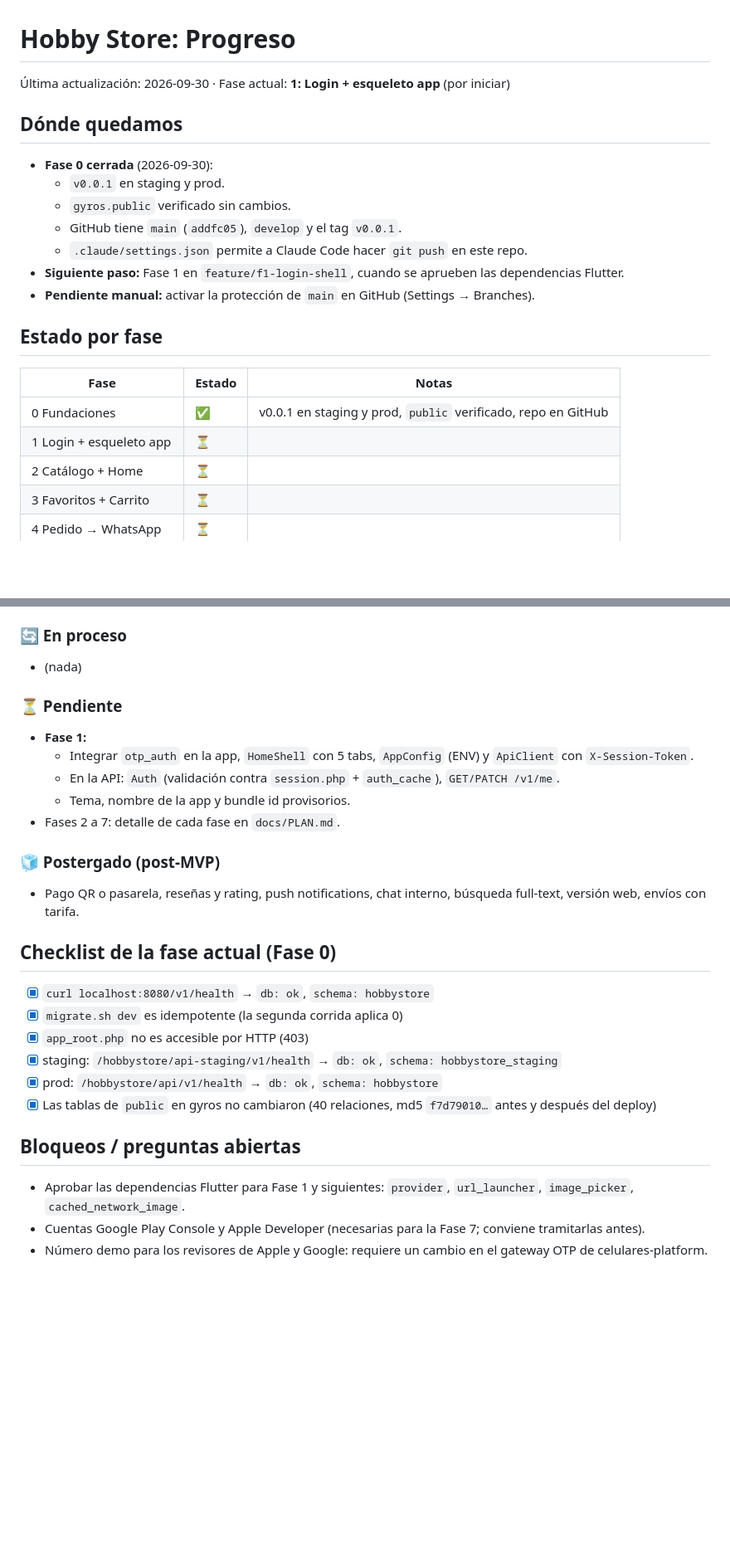
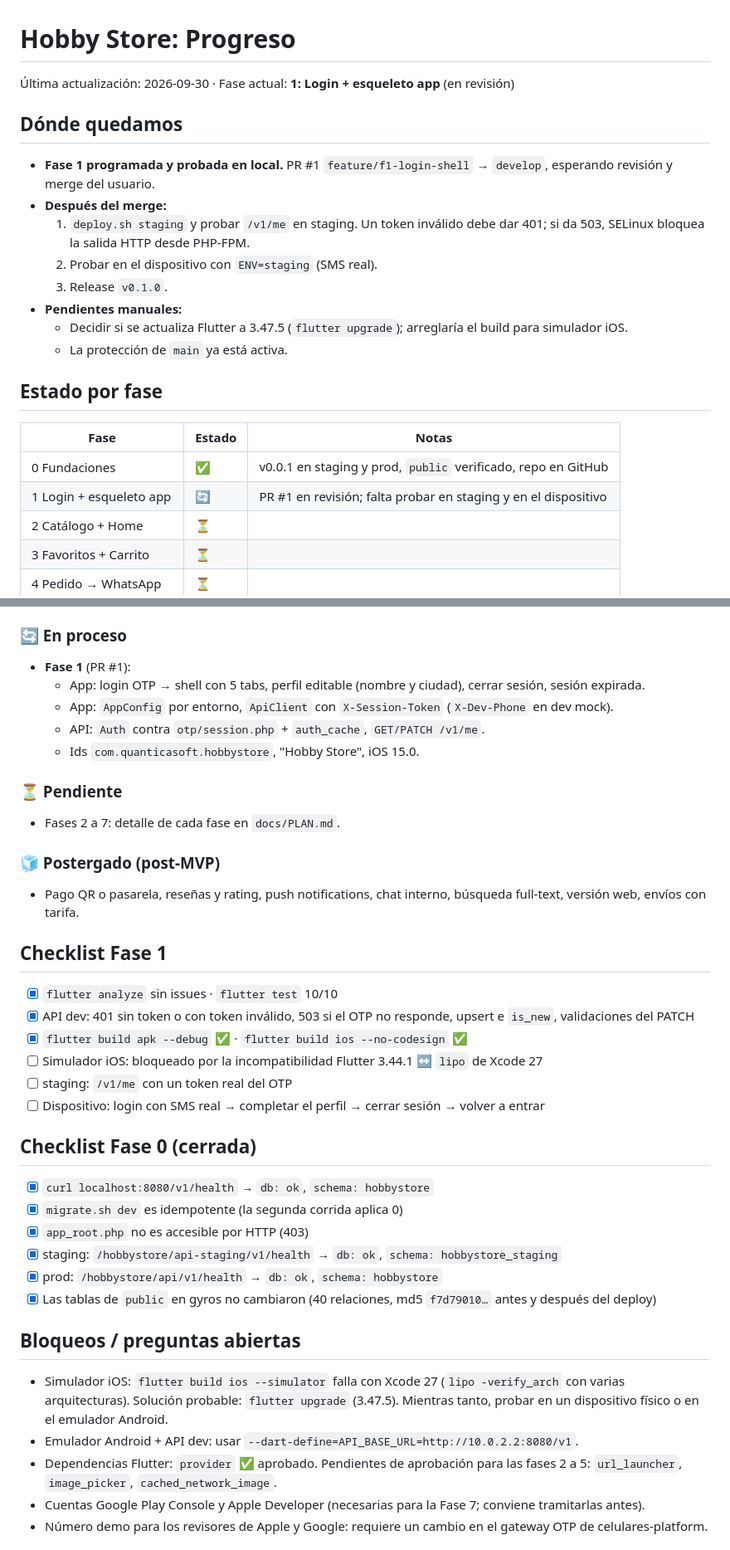
Before and after one commit to QuanticaSoft/hobbystore, a Markdown page: docs/PROGRESS.md, 2 parts joined by grey strips. Shown at 83% size. Rendered like a GitHub page; blank space fills up the shorter version.

Commit message:
docs: estado de la Fase 1 (PR #1 en revisión)
Co-Authored-By: Claude Opus 5.5 <noreply@anthropic.com>

```diff
--- a/docs/PROGRESS.md
+++ b/docs/PROGRESS.md
@@ -1,21 +1,22 @@
 # Hobby Store: Progreso
 
-Última actualización: 2026-09-30 · Fase actual: **1: Login + esqueleto app** (por iniciar)
+Última actualización: 2026-09-30 · Fase actual: **1: Login + esqueleto app** (en revisión)
 
 ## Dónde quedamos
-- **Fase 0 cerrada** (2026-09-30):
-  - `v0.0.1` en staging y prod.
-  - `gyros.public` verificado sin cambios.
-  - GitHub tiene `main` (`addfc05`), `develop` y el tag `v0.0.1`.
-  - `.claude/settings.json` permite a Claude Code hacer `git push` en este repo.
-- **Siguiente paso:** Fase 1 en `feature/f1-login-shell`, cuando se aprueben las dependencias Flutter.
-- **Pendiente manual:** activar la protección de `main` en GitHub (Settings → Branches).
+- **Fase 1 programada y probada en local.** PR #1 `feature/f1-login-shell` → `develop`, esperando revisión y merge del usuario.
+- **Después del merge:**
+  1. `deploy.sh staging` y probar `/v1/me` en staging. Un token inválido debe dar 401; si da 503, SELinux bloquea la salida HTTP desde PHP-FPM.
+  2. Probar en el dispositivo con `ENV=staging` (SMS real).
+  3. Release `v0.1.0`.
+- **Pendientes manuales:**
+  - Decidir si se actualiza Flutter a 3.47.5 (`flutter upgrade`); arreglaría el build para simulador iOS.
+  - La protección de `main` ya está activa.
 
 ## Estado por fase
 | Fase | Estado | Notas |
 |---|---|---|
 | 0 Fundaciones | ✅ | v0.0.1 en staging y prod, `public` verificado, repo en GitHub |
-| 1 Login + esqueleto app | ⏳ | |
+| 1 Login + esqueleto app | 🔄 | PR #1 en revisión; falta probar en staging y en el dispositivo |
 | 2 Catálogo + Home | ⏳ | |
 | 3 Favoritos + Carrito | ⏳ | |
 | 4 Pedido → WhatsApp | ⏳ | |
@@ -34,19 +35,27 @@
 - `scripts/deploy.sh` y `scripts/backup.sh` con validación de rama, tag y entorno
 
 ### 🔄 En proceso
-- (nada)
+- **Fase 1** (PR #1):
+  - App: login OTP → shell con 5 tabs, perfil editable (nombre y ciudad), cerrar sesión, sesión expirada.
+  - App: `AppConfig` por entorno, `ApiClient` con `X-Session-Token` (`X-Dev-Phone` en dev mock).
+  - API: `Auth` contra `otp/session.php` + `auth_cache`, `GET/PATCH /v1/me`.
+  - Ids `com.quanticasoft.hobbystore`, "Hobby Store", iOS 15.0.
 
 ### ⏳ Pendiente
-- **Fase 1:**
-  - Integrar `otp_auth` en la app, `HomeShell` con 5 tabs, `AppConfig` (ENV) y `ApiClient` con `X-Session-Token`.
-  - En la API: `Auth` (validación contra `session.php` + `auth_cache`), `GET/PATCH /v1/me`.
-  - Tema, nombre de la app y bundle id provisorios.
 - Fases 2 a 7: detalle de cada fase en `docs/PLAN.md`.
 
 ### 🧊 Postergado (post-MVP)
 - Pago QR o pasarela, reseñas y rating, push notifications, chat interno, búsqueda full-text, versión web, envíos con tarifa.
 
-## Checklist de la fase actual (Fase 0)
+## Checklist Fase 1
+- [x] `flutter analyze` sin issues · `flutter test` 10/10
+- [x] API dev: 401 sin token o con token inválido, 503 si el OTP no responde, upsert e `is_new`, validaciones del PATCH
+- [x] `flutter build apk --debug` ✅ · `flutter build ios --no-codesign` ✅
+- [ ] Simulador iOS: bloqueado por la incompatibilidad Flutter 3.44.1 ↔ `lipo` de Xcode 27
+- [ ] staging: `/v1/me` con un token real del OTP
+- [ ] Dispositivo: login con SMS real → completar el perfil → cerrar sesión → volver a entrar
+
+## Checklist Fase 0 (cerrada)
 - [x] `curl localhost:8080/v1/health` → `db: ok`, `schema: hobbystore`
 - [x] `migrate.sh dev` es idempotente (la segunda corrida aplica 0)
 - [x] `app_root.php` no es accesible por HTTP (403)
@@ -55,7 +64,9 @@
 - [x] Las tablas de `public` en gyros no cambiaron (40 relaciones, md5 `f7d79010…` antes y después del deploy)
 
 ## Bloqueos / preguntas abiertas
-- Aprobar las dependencias Flutter para Fase 1 y siguientes: `provider`, `url_launcher`, `image_picker`, `cached_network_image`.
+- Simulador iOS: `flutter build ios --simulator` falla con Xcode 27 (`lipo -verify_arch` con varias arquitecturas). Solución probable: `flutter upgrade` (3.47.5). Mientras tanto, probar en un dispositivo físico o en el emulador Android.
+- Emulador Android + API dev: usar `--dart-define=API_BASE_URL=http://10.0.2.2:8080/v1`.
+- Dependencias Flutter: `provider` ✅ aprobado. Pendientes de aprobación para las fases 2 a 5: `url_launcher`, `image_picker`, `cached_network_image`.
 - Cuentas Google Play Console y Apple Developer (necesarias para la Fase 7; conviene tramitarlas antes).
 - Número demo para los revisores de Apple y Google: requiere un cambio en el gateway OTP de celulares-platform.
 
```
